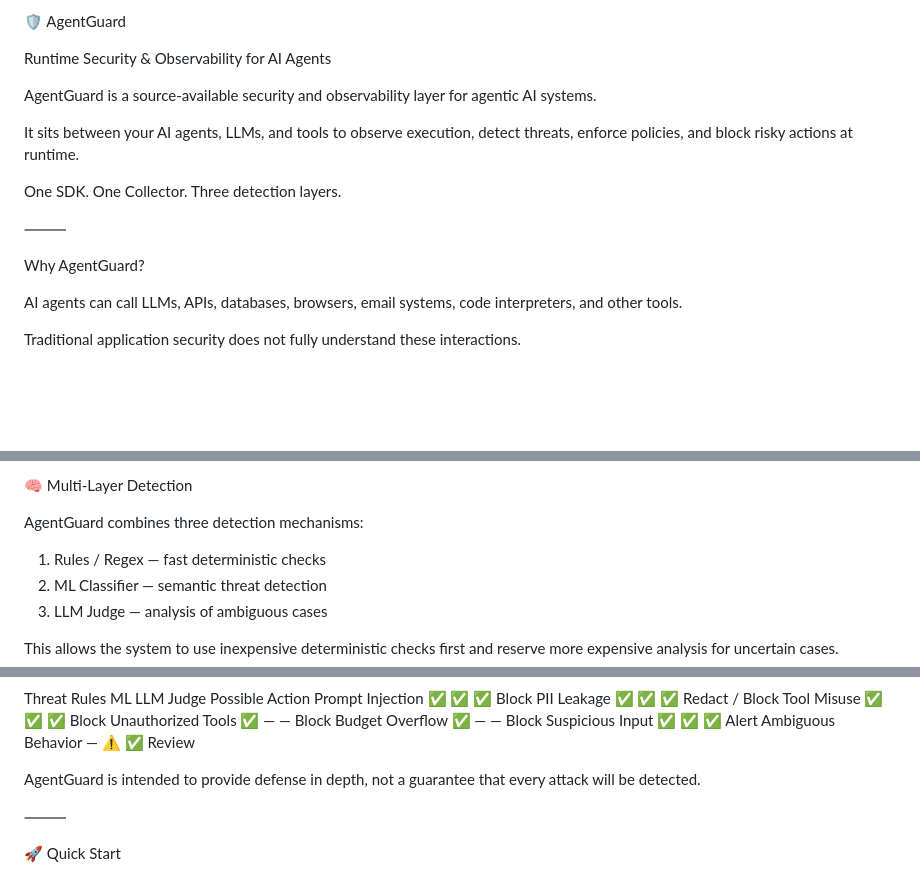
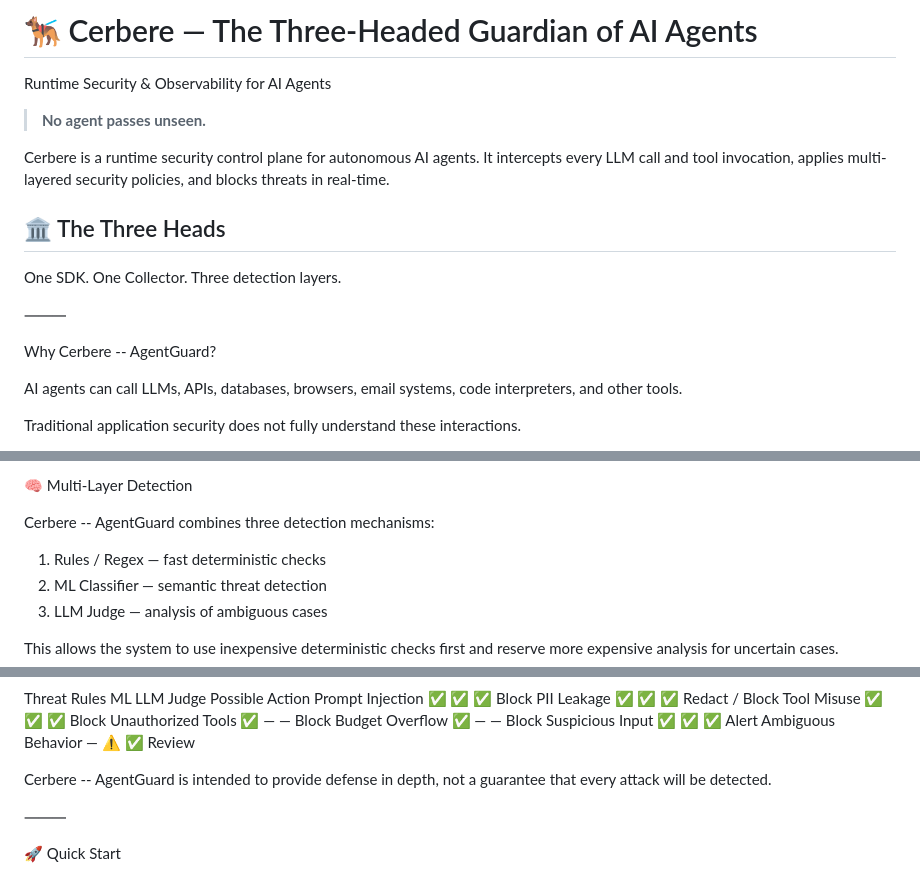
Before and after one commit to chrismsmr-celcom/agentguard, a Markdown page: README.md, 3 parts joined by grey strips. Drawn GitHub-style; blank space fills up the shorter version.

Commit message:
Rename AgentGuard to Cerbere and update description
Updated the README to reflect the new name 'Cerbere' and clarified its role as a runtime security control plane for AI agents.

```diff
--- a/README.md
+++ b/README.md
@@ -1,16 +1,17 @@
-🛡️ AgentGuard
+# 🐕‍🦺 Cerbere — The Three-Headed Guardian of AI Agents
 
 Runtime Security & Observability for AI Agents
+> **No agent passes unseen.**
 
-AgentGuard is a source-available security and observability layer for agentic AI systems.
+Cerbere is a runtime security control plane for autonomous AI agents. It intercepts every LLM call and tool invocation, applies multi-layered security policies, and blocks threats in real-time.
 
-It sits between your AI agents, LLMs, and tools to observe execution, detect threats, enforce policies, and block risky actions at runtime.
+## 🏛️ The Three Heads
 
 One SDK. One Collector. Three detection layers.
 
 ⸻
 
-Why AgentGuard?
+Why Cerbere -- AgentGuard?
 
 AI agents can call LLMs, APIs, databases, browsers, email systems, code interpreters, and other tools.
 
@@ -85,7 +86,7 @@ AgentGuard provides a runtime security layer designed specifically for agentic w
 
 🧠 Multi-Layer Detection
 
-AgentGuard combines three detection mechanisms:
+Cerbere -- AgentGuard combines three detection mechanisms:
 
 1. Rules / Regex — fast deterministic checks
 2. ML Classifier — semantic threat detection
@@ -130,7 +131,7 @@ Budget Overflow	✅	—	—	Block
 Suspicious Input	✅	✅	✅	Alert
 Ambiguous Behavior	—	⚠️	✅	Review
 
-AgentGuard is intended to provide defense in depth, not a guarantee that every attack will be detected.
+Cerbere -- AgentGuard is intended to provide defense in depth, not a guarantee that every attack will be detected.
 
 ⸻
 
```
